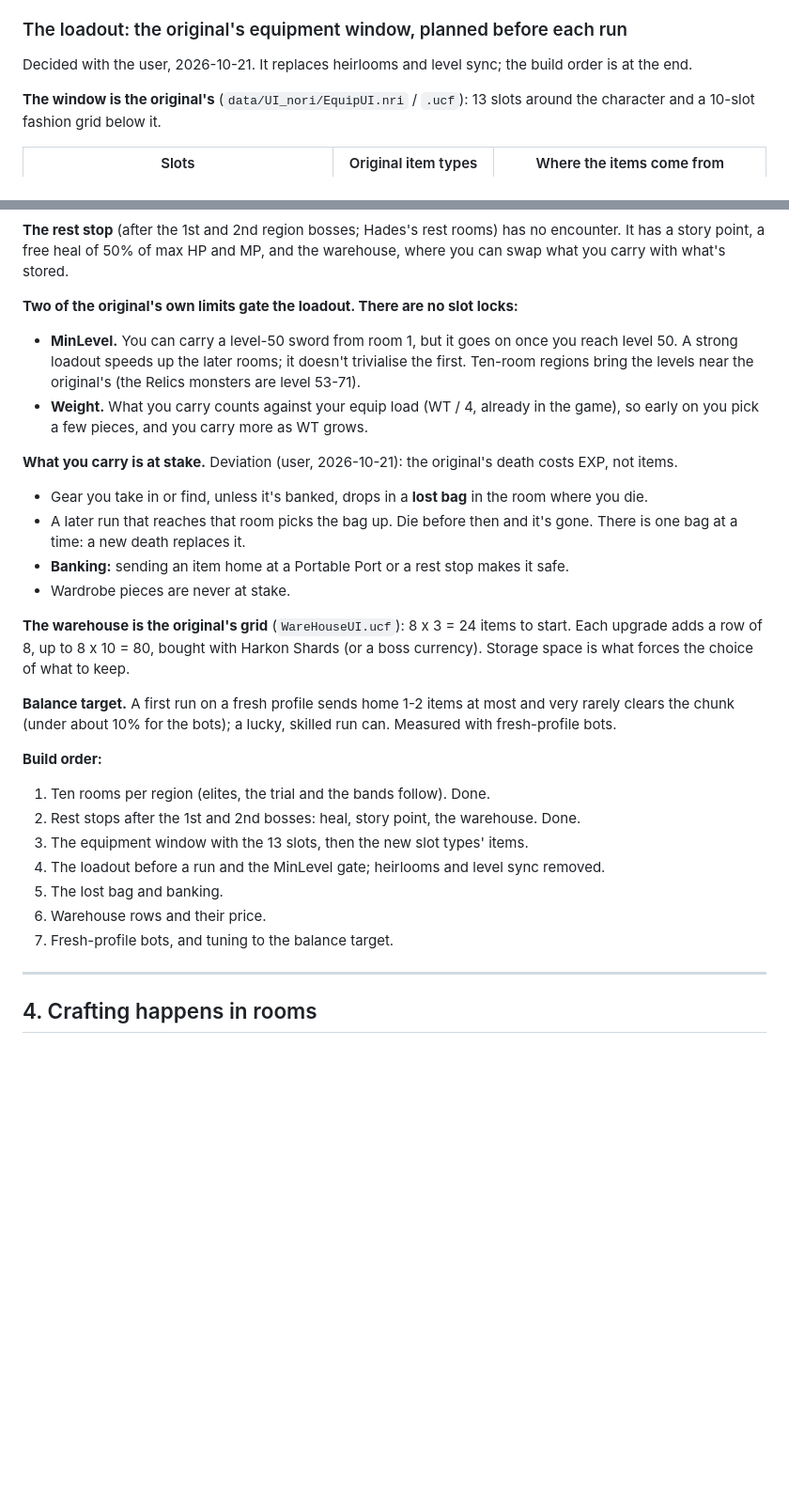
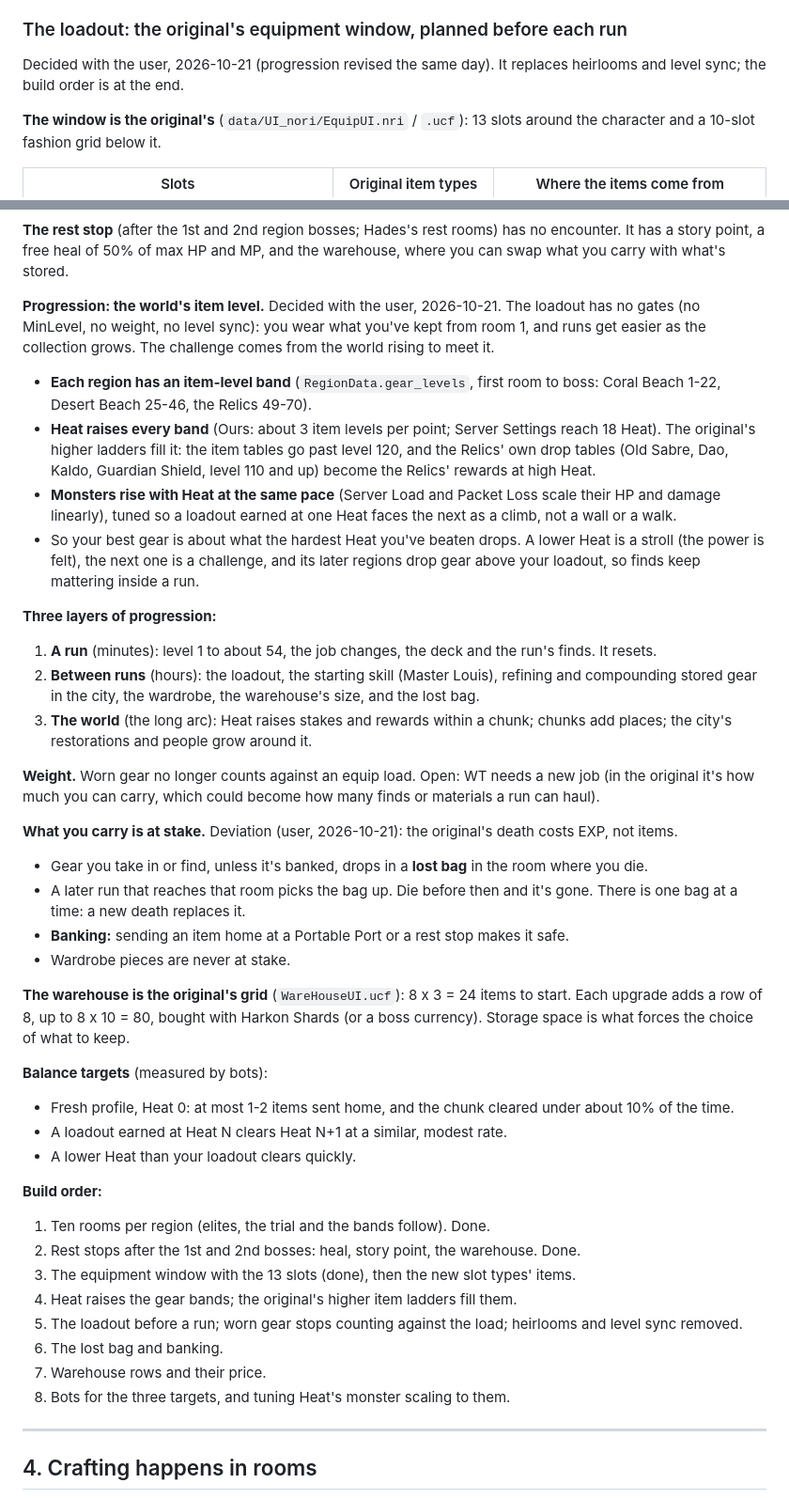
Before and after one commit to khaledchoucri/tricksterGodot, a Markdown page: docs/design/systems-plan.md, 2 parts joined by grey strips. Shown at 94% size. Drawn GitHub-style; blank space fills up the shorter version.

Commit message:
Design: progression through the world's item level
The loadout has no gates: no MinLevel, no weight, no level sync. Heat
raises every region's item-level band along with the monsters, filled
from the original's higher item ladders (the Relics' own level-110 drop
tables at the top), so your best gear tracks the hardest Heat you've
beaten and each step up is a climb. The plan names the three layers of
progression, the bot targets, and the new build order.

Co-Authored-By: Claude Opus 5.5 <noreply@anthropic.com>

```diff
--- a/docs/design/systems-plan.md
+++ b/docs/design/systems-plan.md
@@ -168,7 +168,8 @@ these were collectible extras that came with small stats. In ours they are the
 
 ### The loadout: the original's equipment window, planned before each run
 
-Decided with the user, 2026-10-21. It replaces heirlooms and level sync; the build order is at the end.
+Decided with the user, 2026-10-21 (progression revised the same day). It replaces heirlooms and level
+sync; the build order is at the end.
 
 **The window is the original's** (`data/UI_nori/EquipUI.nri` / `.ucf`): 13 slots around the character
 and a 10-slot fashion grid below it.
@@ -192,12 +193,29 @@ before ends at. Monsters keep their original levels, so a chunk's gear is what m
 point, a free heal of 50% of max HP and MP, and the warehouse, where you can swap what you carry with what's
 stored.
 
-**Two of the original's own limits gate the loadout. There are no slot locks:**
-- **MinLevel.** You can carry a level-50 sword from room 1, but it goes on once you reach level 50. A strong
-  loadout speeds up the later rooms; it doesn't trivialise the first. Ten-room regions bring the levels
-  near the original's (the Relics monsters are level 53-71).
-- **Weight.** What you carry counts against your equip load (WT / 4, already in the game), so early on you
-  pick a few pieces, and you carry more as WT grows.
+**Progression: the world's item level.** Decided with the user, 2026-10-21. The loadout has no gates (no
+MinLevel, no weight, no level sync): you wear what you've kept from room 1, and runs get easier as the
+collection grows. The challenge comes from the world rising to meet it.
+- **Each region has an item-level band** (`RegionData.gear_levels`, first room to boss: Coral Beach 1-22,
+  Desert Beach 25-46, the Relics 49-70).
+- **Heat raises every band** (Ours: about 3 item levels per point; Server Settings reach 18 Heat). The
+  original's higher ladders fill it: the item tables go past level 120, and the Relics' own drop tables
+  (Old Sabre, Dao, Kaldo, Guardian Shield, level 110 and up) become the Relics' rewards at high Heat.
+- **Monsters rise with Heat at the same pace** (Server Load and Packet Loss scale their HP and damage
+  linearly), tuned so a loadout earned at one Heat faces the next as a climb, not a wall or a walk.
+- So your best gear is about what the hardest Heat you've beaten drops. A lower Heat is a stroll (the power
+  is felt), the next one is a challenge, and its later regions drop gear above your loadout, so finds
+  keep mattering inside a run.
+
+**Three layers of progression:**
+1. **A run** (minutes): level 1 to about 54, the job changes, the deck and the run's finds. It resets.
+2. **Between runs** (hours): the loadout, the starting skill (Master Louis), refining and compounding
+   stored gear in the city, the wardrobe, the warehouse's size, and the lost bag.
+3. **The world** (the long arc): Heat raises stakes and rewards within a chunk; chunks add places; the
+   city's restorations and people grow around it.
+
+**Weight.** Worn gear no longer counts against an equip load. Open: WT needs a new job (in the original
+it's how much you can carry, which could become how many finds or materials a run can haul).
 
 **What you carry is at stake.** Deviation (user, 2026-10-21): the original's death costs EXP, not items.
 - Gear you take in or find, unless it's banked, drops in a **lost bag** in the room where you die.
@@ -210,17 +228,20 @@ stored.
 adds a row of 8, up to 8 x 10 = 80, bought with Harkon Shards (or a boss currency). Storage space is
 what forces the choice of what to keep.
 
-**Balance target.** A first run on a fresh profile sends home 1-2 items at most and very rarely clears
-the chunk (under about 10% for the bots); a lucky, skilled run can. Measured with fresh-profile bots.
+**Balance targets** (measured by bots):
+- Fresh profile, Heat 0: at most 1-2 items sent home, and the chunk cleared under about 10% of the time.
+- A loadout earned at Heat N clears Heat N+1 at a similar, modest rate.
+- A lower Heat than your loadout clears quickly.
 
 **Build order:**
 1. Ten rooms per region (elites, the trial and the bands follow). Done.
 2. Rest stops after the 1st and 2nd bosses: heal, story point, the warehouse. Done.
-3. The equipment window with the 13 slots, then the new slot types' items.
-4. The loadout before a run and the MinLevel gate; heirlooms and level sync removed.
-5. The lost bag and banking.
-6. Warehouse rows and their price.
-7. Fresh-profile bots, and tuning to the balance target.
+3. The equipment window with the 13 slots (done), then the new slot types' items.
+4. Heat raises the gear bands; the original's higher item ladders fill them.
+5. The loadout before a run; worn gear stops counting against the load; heirlooms and level sync removed.
+6. The lost bag and banking.
+7. Warehouse rows and their price.
+8. Bots for the three targets, and tuning Heat's monster scaling to them.
 
 ---
 
```
